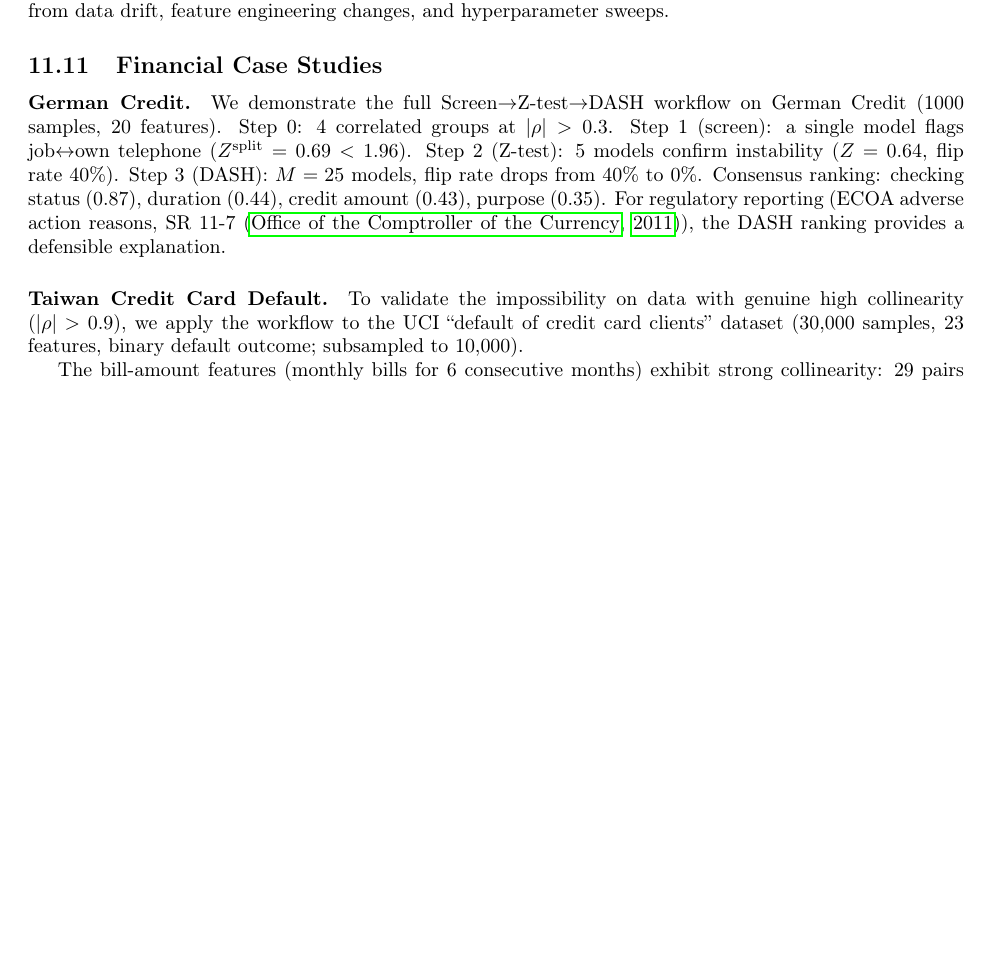
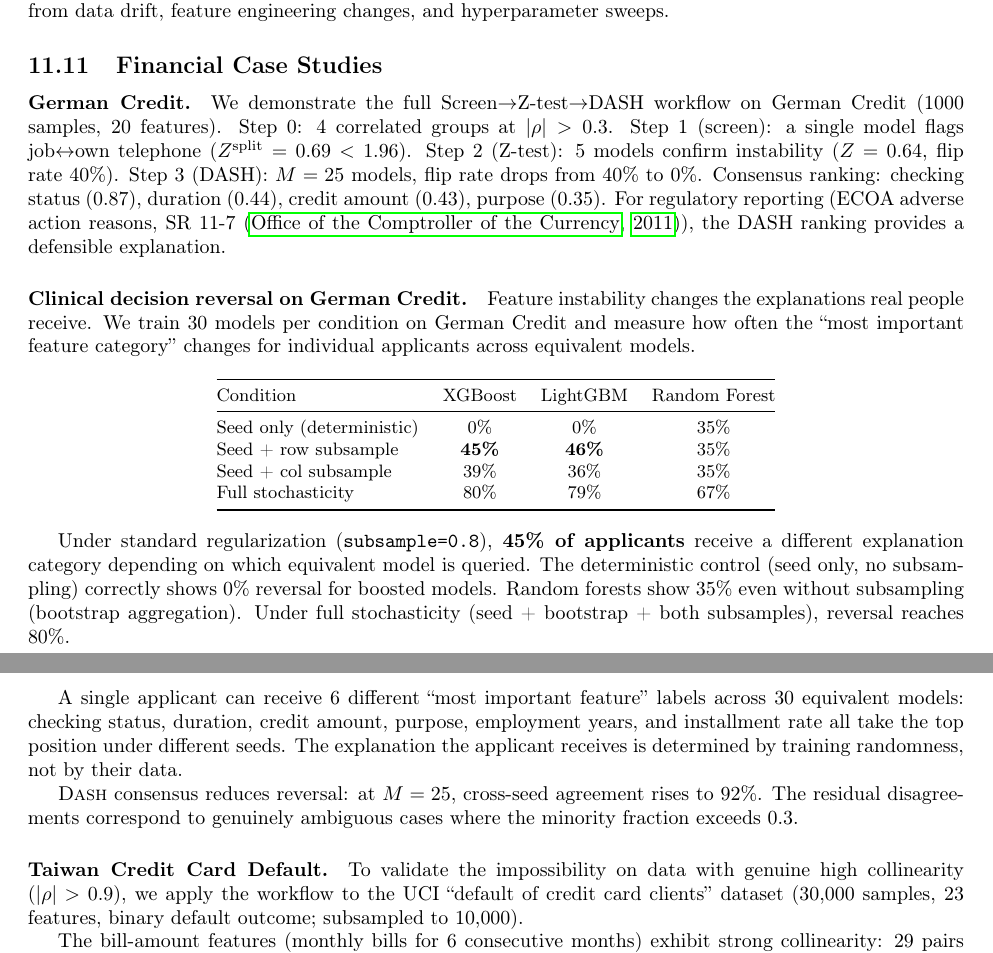
Before and after one commit to DrakeCaraker/dash-impossibility-lean, a LaTeX paper (paper/main_definitive.tex): part of page 47 of 78 before the commit and two parts of pages 47 and 48 of 78 after it, the two joined at a grey line, cut so that both start at the same text, the shorter picture padded with empty space. Compiled offline with pdfLaTeX.

Commit message:
docs: add clinical decision reversal (45%, 4×3 ablation) to monograph
The monograph had the German Credit workflow (40% flip) but was missing
the clinical decision reversal experiment (45%, 4 conditions × 3 model
classes). Now includes:
- Full ablation table (XGBoost 45%, LightGBM 46%, RF 35%)
- Deterministic control (0% for boosted models)
- Full stochasticity (80% reversal)
- Applicant #91 narrative (6 different top features across 30 seeds)
- DASH resolution (92% agreement at M=25)

Monograph now 77 pages — exhaustive and definitive.

Co-Authored-By: Claude Opus 4.6 (1M context) <noreply@anthropic.com>

```diff
--- a/paper/main_definitive.tex
+++ b/paper/main_definitive.tex
@@ -2670,6 +2670,29 @@ hyperparameter sweeps.
 
 \paragraph{German Credit.}
 We demonstrate the full Screen$\to$Z-test$\to$DASH workflow on German Credit (1000 samples, 20 features). Step~0: 4 correlated groups at $|\rho| > 0.3$. Step~1 (screen): a single model flags job$\leftrightarrow$own telephone ($Z^{\text{split}} = 0.69 < 1.96$). Step~2 (Z-test): 5 models confirm instability ($Z = 0.64$, flip rate 40\%). Step~3 (DASH): $M = 25$ models, flip rate drops from 40\% to 0\%. Consensus ranking: checking status (0.87), duration (0.44), credit amount (0.43), purpose (0.35). For regulatory reporting (ECOA adverse action reasons, SR~11-7 \citep{occ2011sr117}), the DASH ranking provides a defensible explanation.
+
+\paragraph{Clinical decision reversal on German Credit.}
+Feature instability changes the explanations real people receive. We train 30 models per condition on German Credit and measure how often the ``most important feature category'' changes for individual applicants across equivalent models.
+
+\begin{center}
+\small
+\begin{tabular}{@{}lccc@{}}
+\toprule
+Condition & XGBoost & LightGBM & Random Forest \\
+\midrule
+Seed only (deterministic) & 0\% & 0\% & 35\% \\
+Seed + row subsample & \textbf{45\%} & \textbf{46\%} & 35\% \\
+Seed + col subsample & 39\% & 36\% & 35\% \\
+Full stochasticity & 80\% & 79\% & 67\% \\
+\bottomrule
+\end{tabular}
+\end{center}
+
+Under standard regularization (\texttt{subsample=0.8}), \textbf{45\% of applicants} receive a different explanation category depending on which equivalent model is queried. The deterministic control (seed only, no subsampling) correctly shows 0\% reversal for boosted models. Random forests show 35\% even without subsampling (bootstrap aggregation). Under full stochasticity (seed + bootstrap + both subsamples), reversal reaches 80\%.
+
+A single applicant can receive 6 different ``most important feature'' labels across 30 equivalent models: checking status, duration, credit amount, purpose, employment years, and installment rate all take the top position under different seeds. The explanation the applicant receives is determined by training randomness, not by their data.
+
+\DASH{} consensus reduces reversal: at $M = 25$, cross-seed agreement rises to 92\%. The residual disagreements correspond to genuinely ambiguous cases where the minority fraction exceeds 0.3.
 
 \paragraph{Taiwan Credit Card Default.}
 To validate the impossibility on data with genuine high collinearity
```
Also changed, not shown: paper/main_definitive.pdf.
